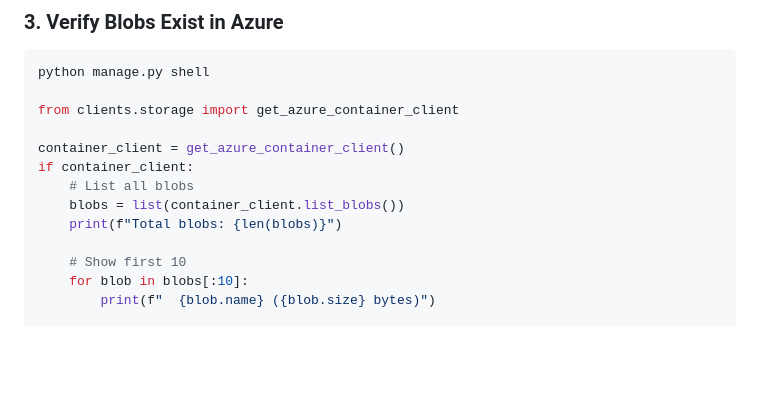
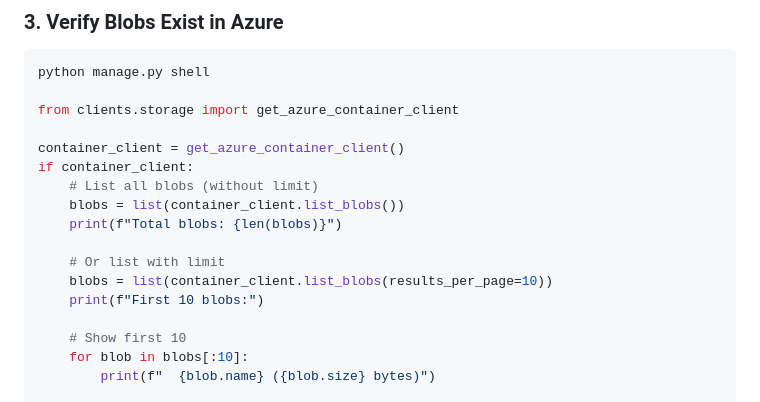
Before and after one commit to mrobin88/mhhClient, a Markdown page: BLOB_STORAGE_DIAGNOSIS.md, the part around the change. Rendered like a GitHub page; blank space fills up the shorter version.

Commit message:
Fix Azure Storage SDK compatibility (max_results → results_per_page)
Updated azure-storage-blob v12.22.0 API calls to use results_per_page
instead of deprecated max_results parameter. This fixes the error:
"Session.request() got an unexpected keyword argument 'max_results'"

Files updated:
- clients/admin.py: Use results_per_page for blob listing
- BLOB_STORAGE_FIX.md: Update shell examples
- BLOB_STORAGE_DIAGNOSIS.md: Update diagnostic commands

This resolves blob retrieval issues and allows workers to download
documents properly.

Made-with: Cursor

```diff
--- a/BLOB_STORAGE_DIAGNOSIS.md
+++ b/BLOB_STORAGE_DIAGNOSIS.md
@@ -96,9 +96,13 @@ from clients.storage import get_azure_container_client
 
 container_client = get_azure_container_client()
 if container_client:
-    # List all blobs
+    # List all blobs (without limit)
     blobs = list(container_client.list_blobs())
     print(f"Total blobs: {len(blobs)}")
+
+    # Or list with limit
+    blobs = list(container_client.list_blobs(results_per_page=10))
+    print(f"First 10 blobs:")
 
     # Show first 10
     for blob in blobs[:10]:
```
Also changed, not shown: BLOB_STORAGE_FIX.md (+1 -1 lines).
